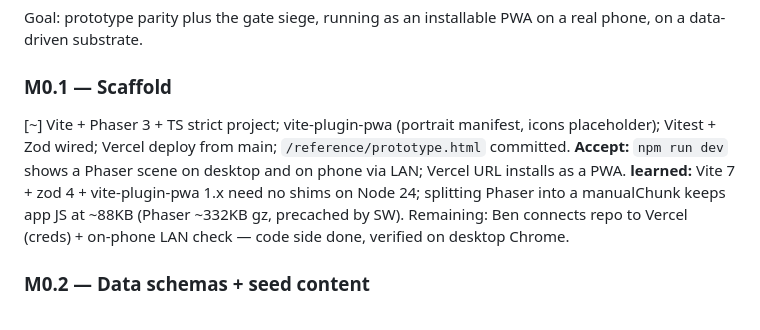
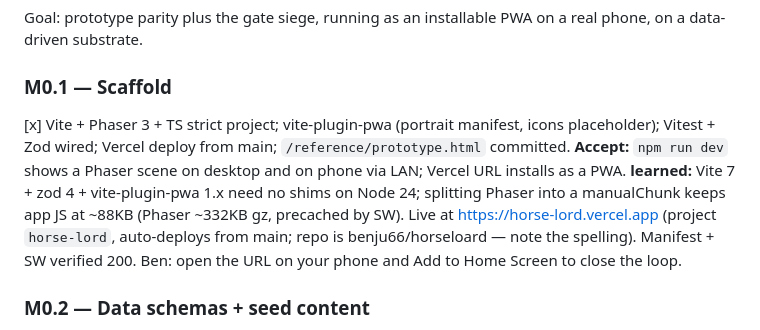
Before and after one commit to benju66/horseloard, a Markdown page: BACKLOG.md, the part around the change. GitHub-like rendering.

Commit message:
M0.1 complete: live on Vercel at horse-lord.vercel.app
Co-Authored-By: Claude Fable 5 <noreply@anthropic.com>

```diff
--- a/BACKLOG.md
+++ b/BACKLOG.md
@@ -9,9 +9,9 @@ Status legend: [ ] todo · [~] in progress · [x] done. Add a one-line "learned:
 Goal: prototype parity plus the gate siege, running as an installable PWA on a real phone, on a data-driven substrate.
 
 ### M0.1 — Scaffold
-[~] Vite + Phaser 3 + TS strict project; vite-plugin-pwa (portrait manifest, icons placeholder); Vitest + Zod wired; Vercel deploy from main; `/reference/prototype.html` committed.
+[x] Vite + Phaser 3 + TS strict project; vite-plugin-pwa (portrait manifest, icons placeholder); Vitest + Zod wired; Vercel deploy from main; `/reference/prototype.html` committed.
 **Accept:** `npm run dev` shows a Phaser scene on desktop and on phone via LAN; Vercel URL installs as a PWA.
-**learned:** Vite 7 + zod 4 + vite-plugin-pwa 1.x need no shims on Node 24; splitting Phaser into a manualChunk keeps app JS at ~88KB (Phaser ~332KB gz, precached by SW). Remaining: Ben connects repo to Vercel (creds) + on-phone LAN check — code side done, verified on desktop Chrome.
+**learned:** Vite 7 + zod 4 + vite-plugin-pwa 1.x need no shims on Node 24; splitting Phaser into a manualChunk keeps app JS at ~88KB (Phaser ~332KB gz, precached by SW). Live at https://horse-lord.vercel.app (project `horse-lord`, auto-deploys from main; repo is benju66/horseloard — note the spelling). Manifest + SW verified 200. Ben: open the URL on your phone and Add to Home Screen to close the loop.
 
 ### M0.2 — Data schemas + seed content
 [x] Zod schemas: tower, enemy, ability, wave, map (path waypoints, plots, gate/forge positions), meta-node. Seed JSON transcribed from the prototype's constants (4 towers stubbed as archer-only ok, 3 enemies, map = prototype layout). Boot-time validation, loud failures.
```
